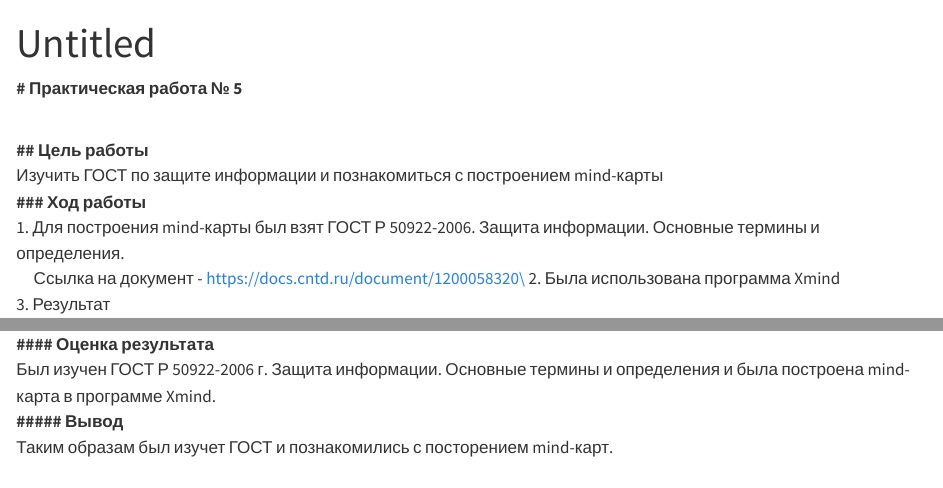
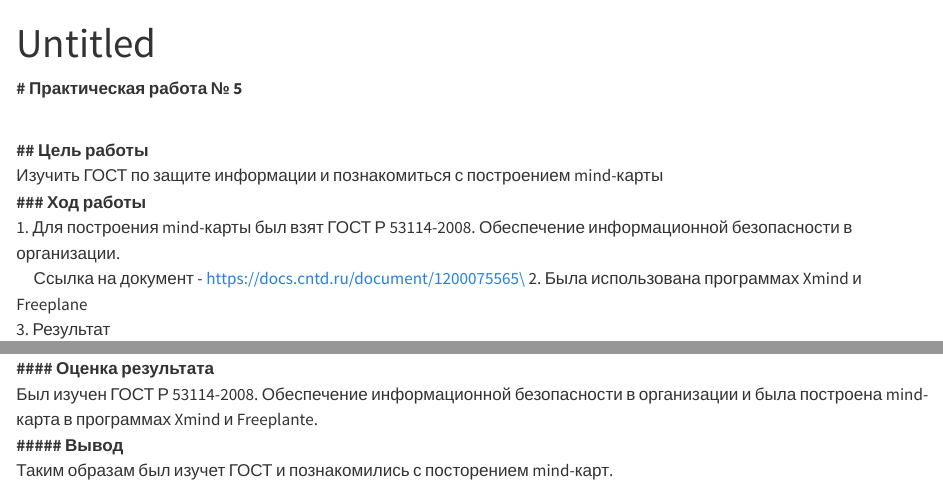
Before and after one commit to GavrilovaAnna/Authentication-system-6-semestr, a Quarto document (Lab_5/readme.qmd): the page in a window 1100 px wide, from its top, and a second part further down, joined at a grey line. Rendered offline with R 4.5, knitr and Pandoc in place of Quarto, with nearby package versions.

Commit message:
readme.qmd

```diff
--- a/Lab_5/readme.qmd
+++ b/Lab_5/readme.qmd
@@ -10,12 +10,13 @@ editor: visual
 **\## Цель работы**\
 Изучить ГОСТ по защите информации и познакомиться с построением mind-карты\
 **\### Ход работы**\
-1. Для построения mind-карты был взят ГОСТ Р 50922-2006. Защита информации. Основные термины и определения.\
-     Ссылка на документ - https://docs.cntd.ru/document/1200058320\
-2. Была использована программа Xmind\
+1. Для построения mind-карты был взят ГОСТ Р 53114-2008. Обеспечение информационной безопасности в организации.\
+     Ссылка на документ - https://docs.cntd.ru/document/1200075565\
+2. Была использована программах Xmind и Freeplane\
 3. Результат\
-![](screenhots/mind.png)\
+<img width="2682" alt="скрин xmind" src="https://github.com/GavrilovaAnna/Authentication-system-6-semestr/assets/91331145/7ceba187-377c-43d5-89e5-c33f28a74f20">\
+<img width="1230" alt="скрин mm freeplan" src="https://github.com/GavrilovaAnna/Authentication-system-6-semestr/assets/91331145/158a9735-6a0f-4029-9e37-2422d05d66e5">\
 **\#### Оценка результата**\
-Был изучен ГОСТ Р 50922-2006 г. Защита информации. Основные термины и определения и была построена mind-карта в программе Xmind.\
+Был изучен ГОСТ Р 53114-2008. Обеспечение информационной безопасности в организации и была построена mind-карта в программах Xmind и Freeplante.\
 **\##### Вывод**\
 Таким образам был изучет ГОСТ и познакомились с посторением mind-карт.
```
